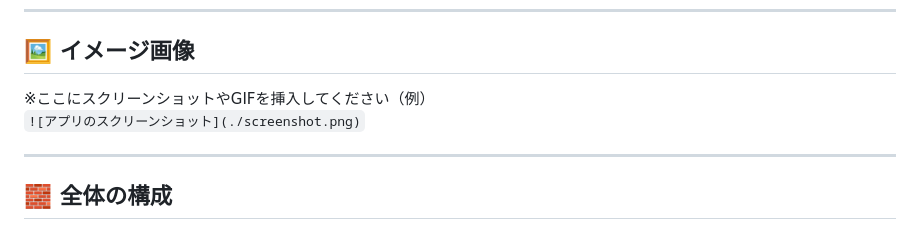
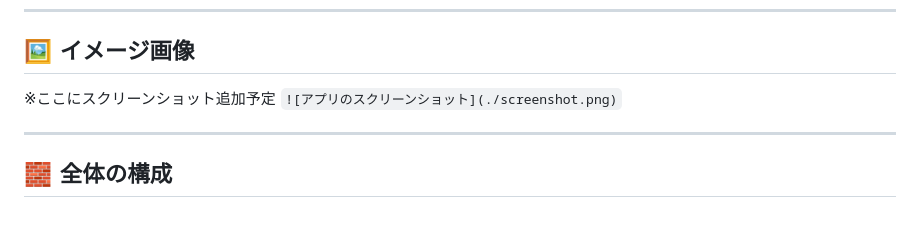
Before and after one commit to chisato410/Youtube, a Markdown page: README.md, the part around the change. Drawn GitHub-style.

```diff
--- a/README.md
+++ b/README.md
@@ -7,7 +7,7 @@ YouTube動画を再生しながら、特定の再生タイミングにメモを
 
 ## 🖼️ イメージ画像
 
-※ここにスクリーンショットやGIFを挿入してください（例）
+※ここにスクリーンショット追加予定
 `![アプリのスクリーンショット](./screenshot.png)`
 
 ---
```
